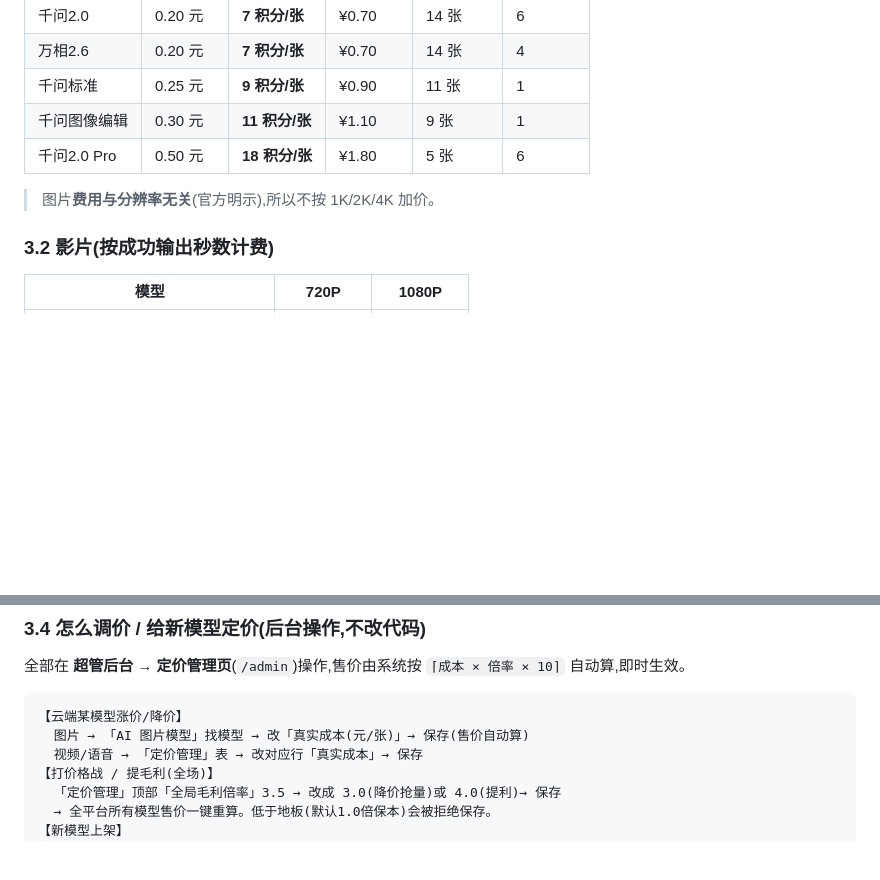
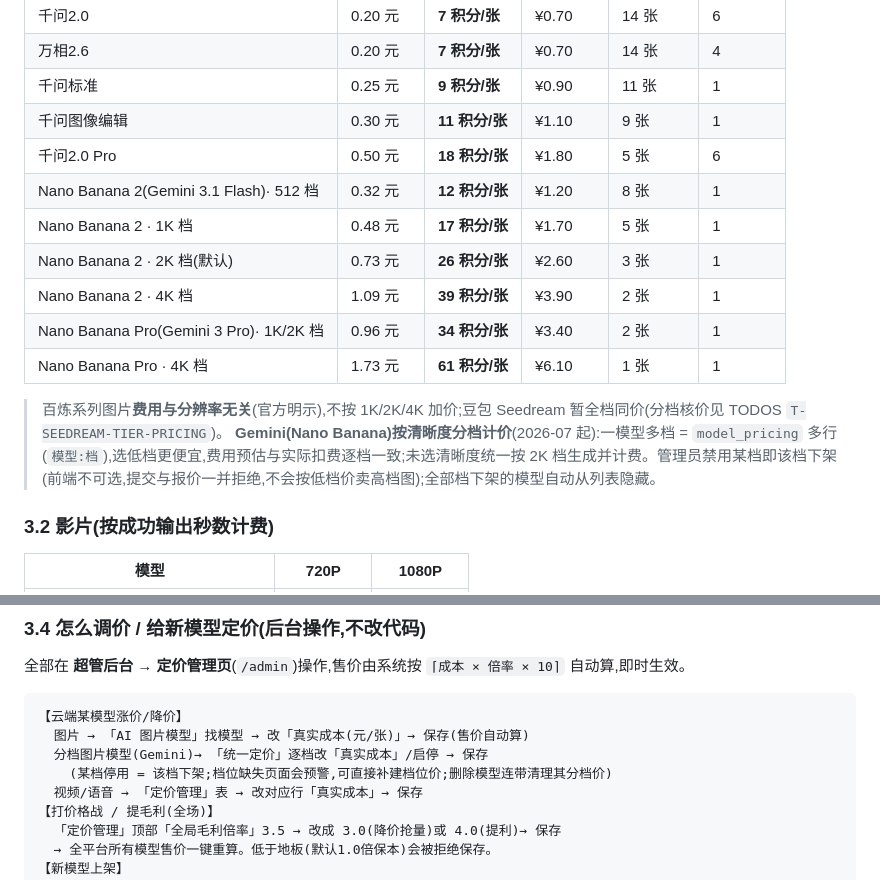
Before and after one commit to streamneil/lingjing, a Markdown page: docs/定价策略.md, 2 parts joined by grey strips. Rendered like a GitHub page; blank space fills up the shorter version.

Commit message:
docs: 定价策略手册补 Gemini 分辨率分档计价(v0.2.0.0)
- 3.1 表新增 Nano Banana 2/Pro 逐档行(512/1K/2K/4K 成本与售价,与 model_pricing 种子一致)
- 修正「图片费用与分辨率无关」旧结论:仅限百炼系列;Gemini 分档、豆包待核价(T-SEEDREAM-TIER-PRICING)
- 3.4 调价指引补「统一定价」逐档改价/启停/补档/删除连坐路径

Co-Authored-By: Claude Fable 5 <noreply@anthropic.com>

````diff
--- a/docs/定价策略.md
+++ b/docs/定价策略.md
@@ -55,8 +55,15 @@
 | 千问标准 | 0.25 元 | **9 积分/张** | ¥0.90 | 11 张 | 1 |
 | 千问图像编辑 | 0.30 元 | **11 积分/张** | ¥1.10 | 9 张 | 1 |
 | 千问2.0 Pro | 0.50 元 | **18 积分/张** | ¥1.80 | 5 张 | 6 |
+| Nano Banana 2(Gemini 3.1 Flash)· 512 档 | 0.32 元 | **12 积分/张** | ¥1.20 | 8 张 | 1 |
+| Nano Banana 2 · 1K 档 | 0.48 元 | **17 积分/张** | ¥1.70 | 5 张 | 1 |
+| Nano Banana 2 · 2K 档(默认) | 0.73 元 | **26 积分/张** | ¥2.60 | 3 张 | 1 |
+| Nano Banana 2 · 4K 档 | 1.09 元 | **39 积分/张** | ¥3.90 | 2 张 | 1 |
+| Nano Banana Pro(Gemini 3 Pro)· 1K/2K 档 | 0.96 元 | **34 积分/张** | ¥3.40 | 2 张 | 1 |
+| Nano Banana Pro · 4K 档 | 1.73 元 | **61 积分/张** | ¥6.10 | 1 张 | 1 |
 
-> 图片**费用与分辨率无关**(官方明示),所以不按 1K/2K/4K 加价。
+> 百炼系列图片**费用与分辨率无关**(官方明示),不按 1K/2K/4K 加价;豆包 Seedream 暂全档同价(分档核价见 TODOS `T-SEEDREAM-TIER-PRICING`)。
+> **Gemini(Nano Banana)按清晰度分档计价**(2026-07 起):一模型多档 = `model_pricing` 多行(`模型:档`),选低档更便宜,费用预估与实际扣费逐档一致;未选清晰度统一按 2K 档生成并计费。管理员禁用某档即该档下架(前端不可选,提交与报价一并拒绝,不会按低档价卖高档图);全部档下架的模型自动从列表隐藏。
 
 ### 3.2 影片(按成功输出秒数计费)
 | 模型 | 720P | 1080P |
@@ -80,6 +87,8 @@
 ```
 【云端某模型涨价/降价】
   图片 → 「AI 图片模型」找模型 → 改「真实成本(元/张)」→ 保存(售价自动算)
+  分档图片模型(Gemini)→ 「统一定价」逐档改「真实成本」/启停 → 保存
+    (某档停用 = 该档下架;档位缺失页面会预警,可直接补建档位价;删除模型连带清理其分档价)
   视频/语音 → 「定价管理」表 → 改对应行「真实成本」→ 保存
 【打价格战 / 提毛利(全场)】
   「定价管理」顶部「全局毛利倍率」3.5 → 改成 3.0(降价抢量)或 4.0(提利)→ 保存
````
